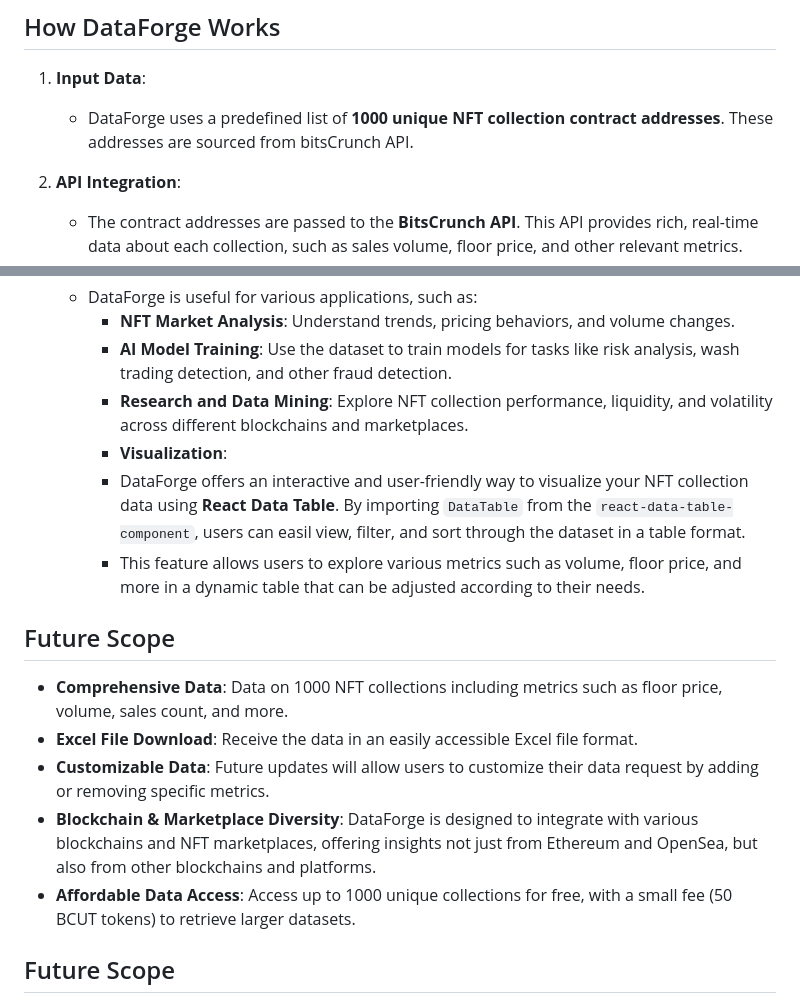
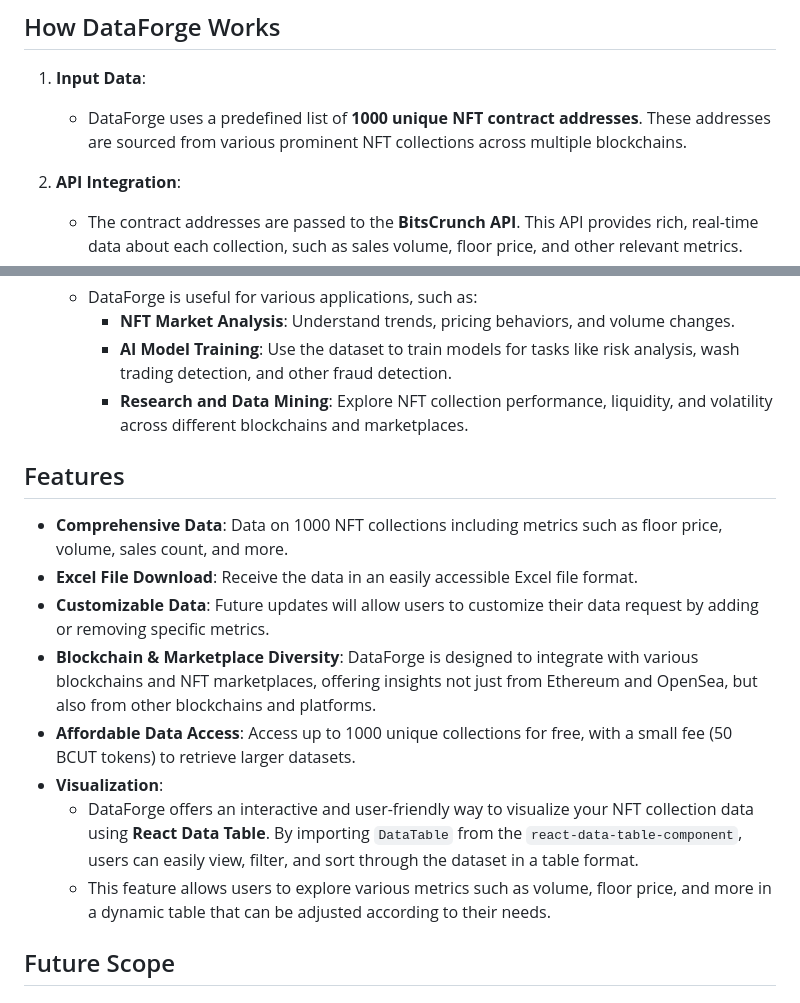
Before and after one commit to ArindamRawat/DataForge, a Markdown page: README.md, 2 parts joined by grey strips. Drawn GitHub-style.

```diff
--- a/README.md
+++ b/README.md
@@ -17,7 +17,7 @@ DataForge solves this problem by:
 ## How DataForge Works
 
 1. **Input Data**:
-   - DataForge uses a predefined list of **1000 unique NFT collection contract addresses**. These addresses are sourced from bitsCrunch API.
+   - DataForge uses a predefined list of **1000 unique NFT contract addresses**. These addresses are sourced from various prominent NFT collections across multiple blockchains.
 
 2. **API Integration**:
    - The contract addresses are passed to the **BitsCrunch API**. This API provides rich, real-time data about each collection, such as sales volume, floor price, and other relevant metrics.
@@ -36,17 +36,17 @@ DataForge solves this problem by:
      - **NFT Market Analysis**: Understand trends, pricing behaviors, and volume changes.
      - **AI Model Training**: Use the dataset to train models for tasks like risk analysis, wash trading detection, and other fraud detection.
      - **Research and Data Mining**: Explore NFT collection performance, liquidity, and volatility across different blockchains and marketplaces.
-     - **Visualization**:
-     - DataForge offers an interactive and user-friendly way to visualize your NFT collection data using **React Data Table**. By importing `DataTable` from the `react-data-table-component`, users can easil             view, filter, and sort through the dataset in a table format.
-     - This feature allows users to explore various metrics such as volume, floor price, and more in a dynamic table that can be adjusted according to their needs.
 
-## Future Scope
+## Features
 
 - **Comprehensive Data**: Data on 1000 NFT collections including metrics such as floor price, volume, sales count, and more.
 - **Excel File Download**: Receive the data in an easily accessible Excel file format.
 - **Customizable Data**: Future updates will allow users to customize their data request by adding or removing specific metrics.
 - **Blockchain & Marketplace Diversity**: DataForge is designed to integrate with various blockchains and NFT marketplaces, offering insights not just from Ethereum and OpenSea, but also from other blockchains and platforms.
 - **Affordable Data Access**: Access up to 1000 unique collections for free, with a small fee (50 BCUT tokens) to retrieve larger datasets.
+- **Visualization**:
+   - DataForge offers an interactive and user-friendly way to visualize your NFT collection data using **React Data Table**. By importing `DataTable` from the `react-data-table-component`, users can easily view, filter, and sort through the dataset in a table format.
+   - This feature allows users to explore various metrics such as volume, floor price, and more in a dynamic table that can be adjusted according to their needs.
 
 ## Future Scope
 
```
